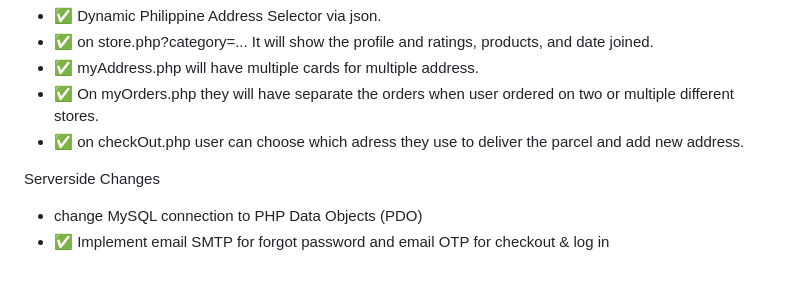
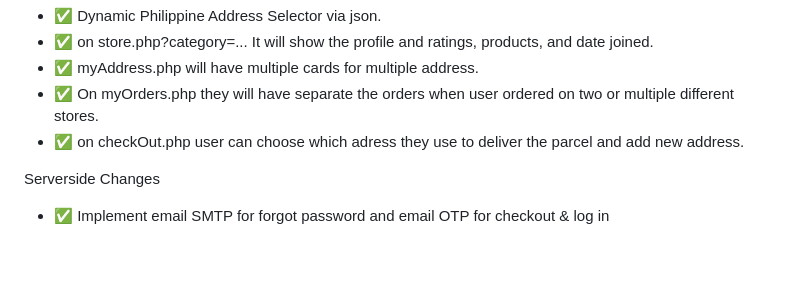
Before and after one commit to LeinahI/NoirceurCouture, a Markdown page: README.md, the part around the change. GitHub-like rendering.

```diff
--- a/README.md
+++ b/README.md
@@ -97,5 +97,4 @@ Buyer UI Changes
 - ✅ on checkOut.php user can choose which adress they use to deliver the parcel and add new address.
 
 Serverside Changes
-- change MySQL connection to PHP Data Objects (PDO)
 - ✅ Implement email SMTP for forgot password and email OTP for checkout & log in
```
